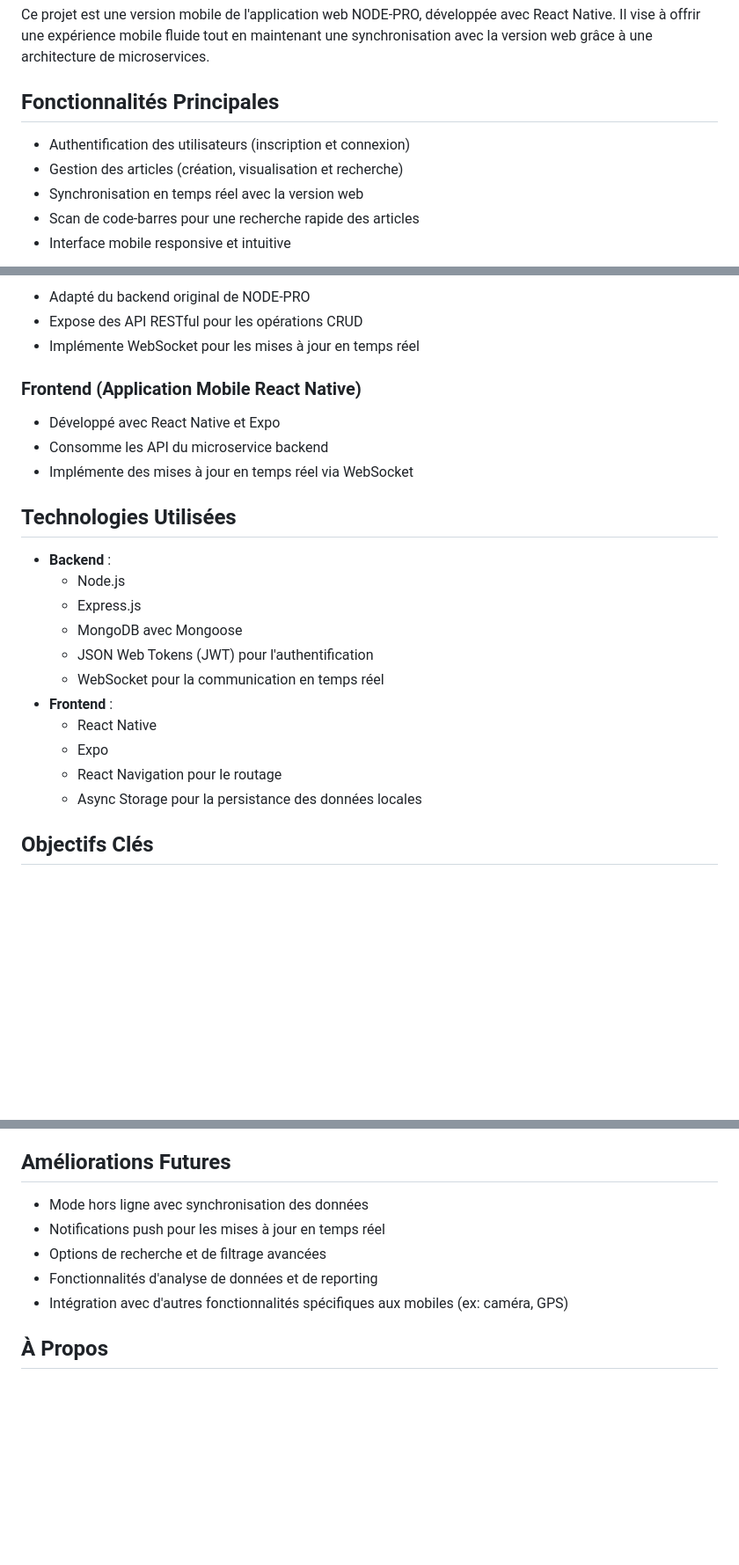
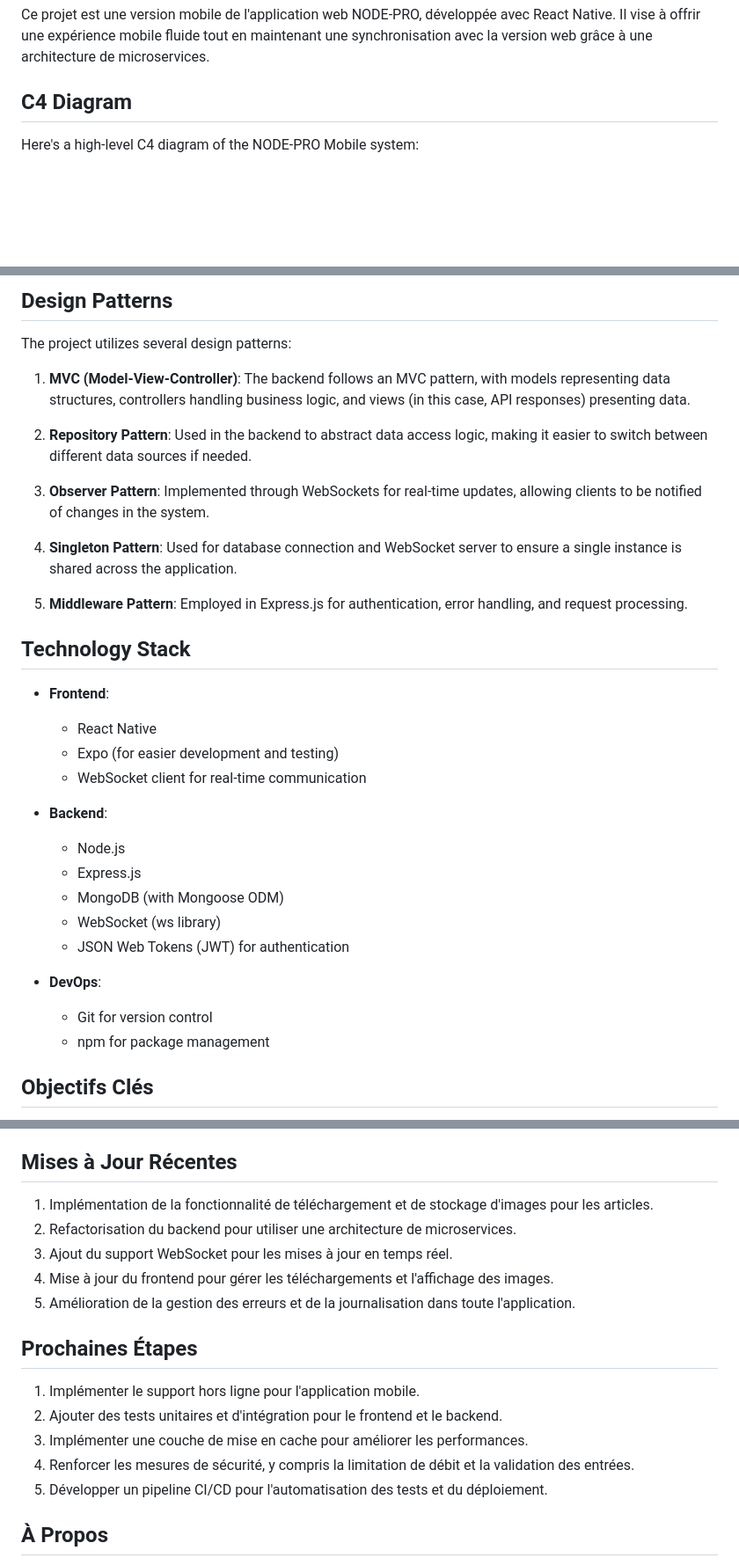
Before and after one commit to Amirofcodes/node-pro-mobile, a Markdown page: readme.md, 3 parts joined by grey strips. Shown: that part at 88% size. Rendered like a GitHub page; blank space fills up the shorter version.

```diff
--- a/readme.md
+++ b/readme.md
@@ -4,11 +4,7 @@
 
 Ce projet est une version mobile de l'application web NODE-PRO, développée avec React Native. Il vise à offrir une expérience mobile fluide tout en maintenant une synchronisation avec la version web grâce à une architecture de microservices.
 
-## Fonctionnalités Principales
+## C4 Diagram
 
-- Authentification des utilisateurs (inscription et connexion)
-- Gestion des articles (création, visualisation et recherche)
-- Synchronisation en temps réel avec la version web
-- Scan de code-barres pour une recherche rapide des articles
-- Interface mobile responsive et intuitive
+Here's a high-level C4 diagram of the NODE-PRO Mobile system:
 
@@ -20,27 +35,37 @@ Le projet est divisé en deux parties principales :
 
-- Adapté du backend original de NODE-PRO
-- Expose des API RESTful pour les opérations CRUD
-- Implémente WebSocket pour les mises à jour en temps réel
+## Design Patterns
 
-### Frontend (Application Mobile React Native)
+The project utilizes several design patterns:
 
-- Développé avec React Native et Expo
-- Consomme les API du microservice backend
-- Implémente des mises à jour en temps réel via WebSocket
+1. **MVC (Model-View-Controller)**: The backend follows an MVC pattern, with models representing data structures, controllers handling business logic, and views (in this case, API responses) presenting data.
 
-## Technologies Utilisées
+2. **Repository Pattern**: Used in the backend to abstract data access logic, making it easier to switch between different data sources if needed.
 
-- **Backend** :
+3. **Observer Pattern**: Implemented through WebSockets for real-time updates, allowing clients to be notified of changes in the system.
+
+4. **Singleton Pattern**: Used for database connection and WebSocket server to ensure a single instance is shared across the application.
+
+5. **Middleware Pattern**: Employed in Express.js for authentication, error handling, and request processing.
+
+## Technology Stack
+
+- **Frontend**:
+
+  - React Native
+  - Expo (for easier development and testing)
+  - WebSocket client for real-time communication
+
+- **Backend**:
+
   - Node.js
   - Express.js
-  - MongoDB avec Mongoose
-  - JSON Web Tokens (JWT) pour l'authentification
-  - WebSocket pour la communication en temps réel
-- **Frontend** :
-  - React Native
-  - Expo
-  - React Navigation pour le routage
-  - Async Storage pour la persistance des données locales
+  - MongoDB (with Mongoose ODM)
+  - WebSocket (ws library)
+  - JSON Web Tokens (JWT) for authentication
+
+- **DevOps**:
+  - Git for version control
+  - npm for package management
 
 ## Objectifs Clés
 
@@ -69,13 +94,21 @@ Le projet est divisé en deux parties principales :
 - Optimisation des performances de l'application et réduction des temps de chargement
 - Gestion du mode hors ligne et persistance des données
 
-## Améliorations Futures
+## Mises à Jour Récentes
 
-- Mode hors ligne avec synchronisation des données
-- Notifications push pour les mises à jour en temps réel
-- Options de recherche et de filtrage avancées
-- Fonctionnalités d'analyse de données et de reporting
-- Intégration avec d'autres fonctionnalités spécifiques aux mobiles (ex: caméra, GPS)
+1. Implémentation de la fonctionnalité de téléchargement et de stockage d'images pour les articles.
+2. Refactorisation du backend pour utiliser une architecture de microservices.
+3. Ajout du support WebSocket pour les mises à jour en temps réel.
+4. Mise à jour du frontend pour gérer les téléchargements et l'affichage des images.
+5. Amélioration de la gestion des erreurs et de la journalisation dans toute l'application.
+
+## Prochaines Étapes
+
+1. Implémenter le support hors ligne pour l'application mobile.
+2. Ajouter des tests unitaires et d'intégration pour le frontend et le backend.
+3. Implémenter une couche de mise en cache pour améliorer les performances.
+4. Renforcer les mesures de sécurité, y compris la limitation de débit et la validation des entrées.
+5. Développer un pipeline CI/CD pour l'automatisation des tests et du déploiement.
 
 ## À Propos
 
```
Also changed, not shown: other parts of readme.md (+22 -3 lines).
